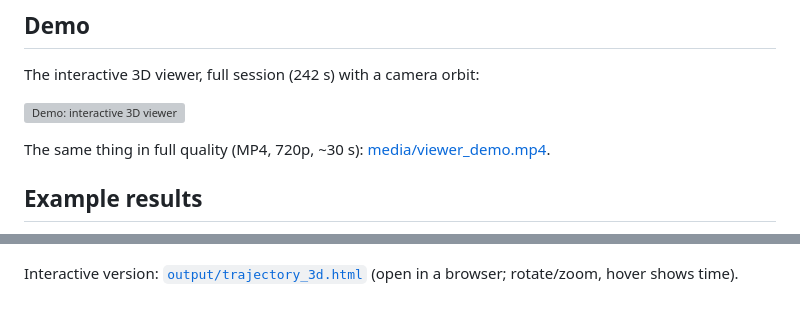
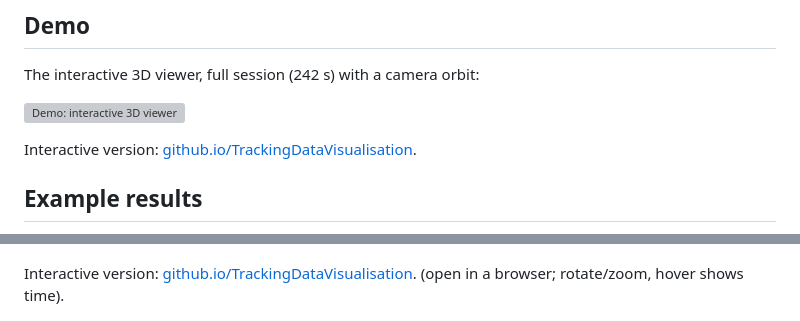
Before and after one commit to Uran-wq/TrackingDataVisualisation, a Markdown page: README.md, 2 parts joined by grey strips. Drawn GitHub-style; grey boxes are pictures that could not be loaded.

```diff
--- a/README.md
+++ b/README.md
@@ -14,7 +14,7 @@ The interactive 3D viewer, full session (242 s) with a camera orbit:
 
 ![Demo: interactive 3D viewer](media/viewer_demo.gif)
 
-The same thing in full quality (MP4, 720p, ~30 s): [media/viewer_demo.mp4](media/viewer_demo.mp4).
+Interactive version: [github.io/TrackingDataVisualisation](https://uran-wq.github.io/TrackingDataVisualisation/).
 
 ## Example results
 
@@ -22,7 +22,7 @@ The same thing in full quality (MP4, 720p, ~30 s): [media/viewer_demo.mp4](media
 
 ![3D trajectories](output/trajectory_3d.png)
 
-Interactive version: [`output/trajectory_3d.html`](output/trajectory_3d.html) (open in a browser; rotate/zoom, hover shows time).
+Interactive version: [github.io/TrackingDataVisualisation](https://uran-wq.github.io/TrackingDataVisualisation/). (open in a browser; rotate/zoom, hover shows time).
 
 ![Interactive viewer](output/viewer_example.png)
 
```
